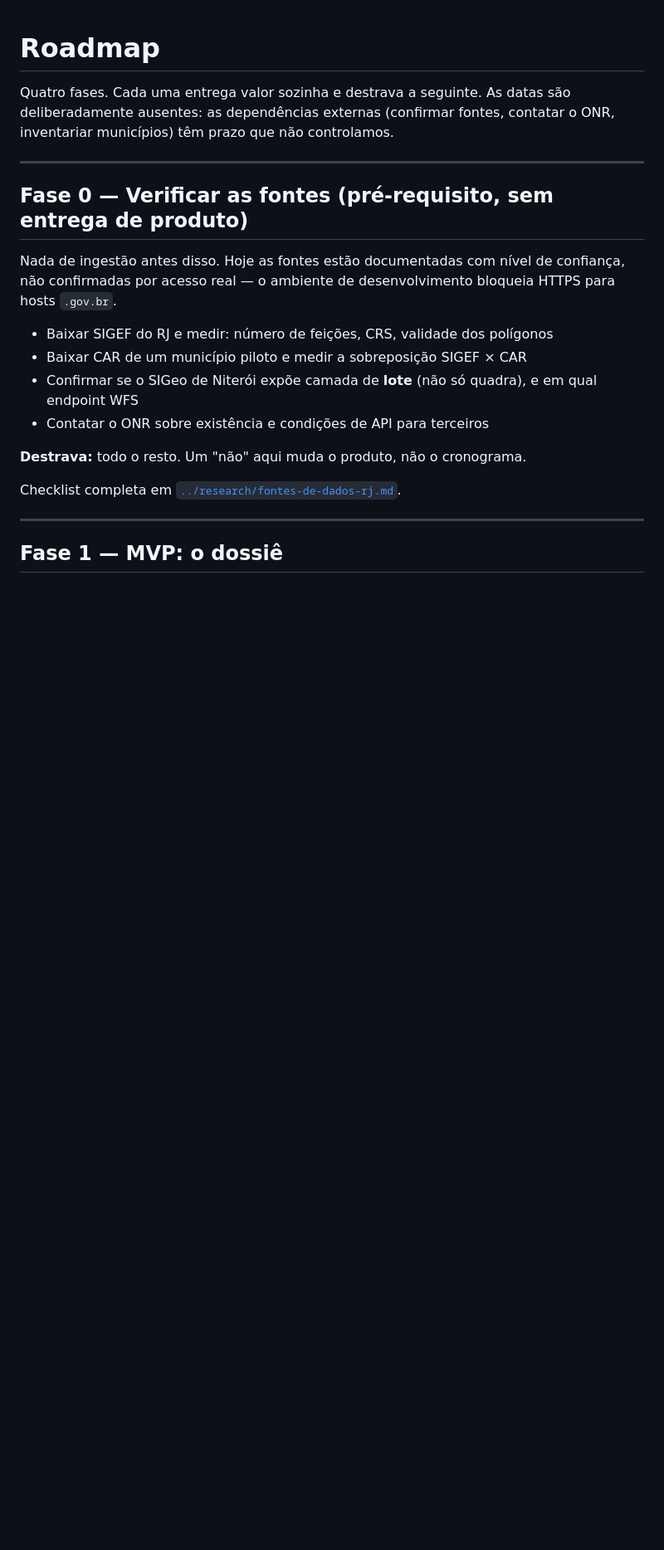
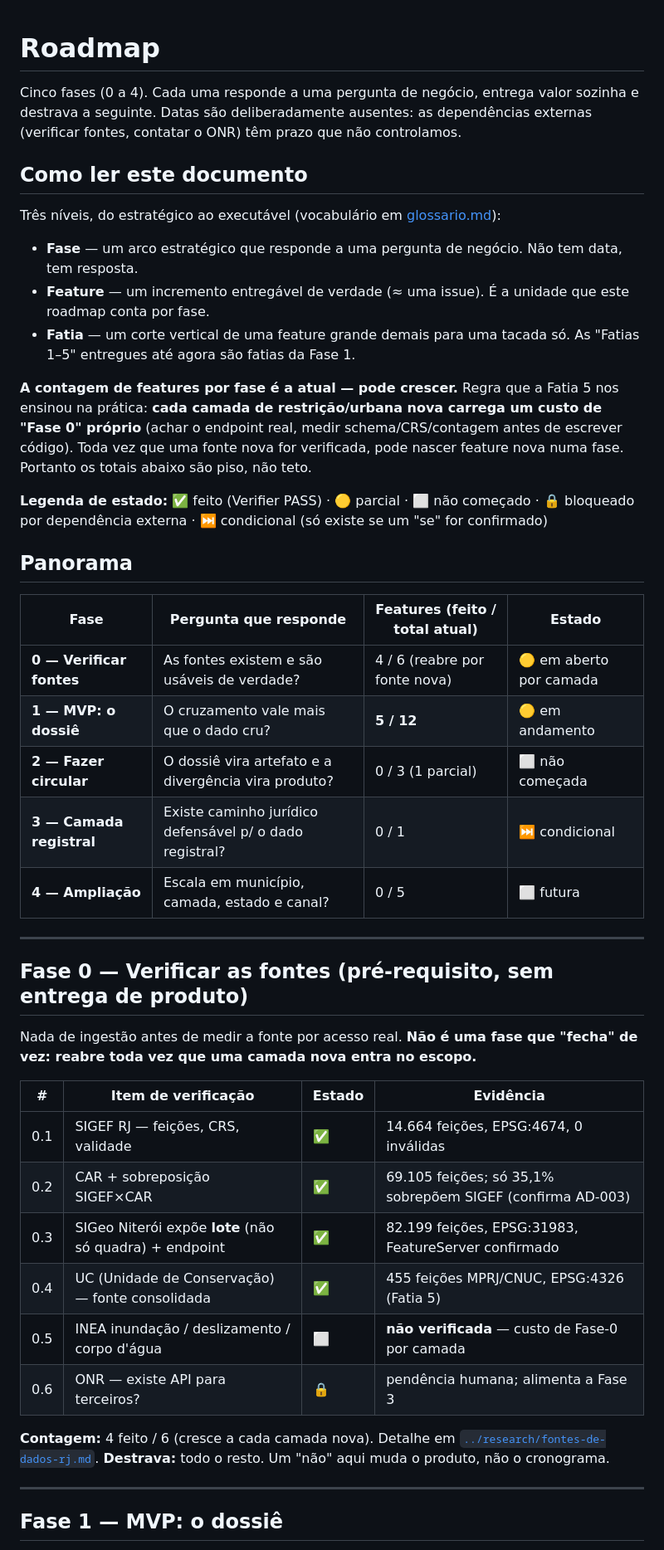
Before and after one commit to gustavofsousa/Terrametrica, a Markdown page: docs/produto/roadmap.md, the part around one of its changes. Shown at 83% size. Drawn GitHub-style; blank space fills up the shorter version.

```diff
--- a/docs/produto/roadmap.md
+++ b/docs/produto/roadmap.md
@@ -1,24 +1,57 @@
 # Roadmap
 
-Quatro fases. Cada uma entrega valor sozinha e destrava a seguinte. As datas são deliberadamente
-ausentes: as dependências externas (confirmar fontes, contatar o ONR, inventariar municípios)
-têm prazo que não controlamos.
+Cinco fases (0 a 4). Cada uma responde a uma pergunta de negócio, entrega valor sozinha e destrava
+a seguinte. Datas são deliberadamente ausentes: as dependências externas (verificar fontes,
+contatar o ONR) têm prazo que não controlamos.
+
+## Como ler este documento
+
+Três níveis, do estratégico ao executável (vocabulário em [glossario.md](glossario.md)):
+
+- **Fase** — um arco estratégico que responde a uma pergunta de negócio. Não tem data, tem resposta.
+- **Feature** — um incremento entregável de verdade (≈ uma issue). É a unidade que este roadmap
+  conta por fase.
+- **Fatia** — um corte vertical de uma feature grande demais para uma tacada só. As "Fatias 1–5"
+  entregues até agora são fatias da Fase 1.
+
+**A contagem de features por fase é a atual — pode crescer.** Regra que a Fatia 5 nos ensinou na
+prática: **cada camada de restrição/urbana nova carrega um custo de "Fase 0" próprio** (achar o
+endpoint real, medir schema/CRS/contagem antes de escrever código). Toda vez que uma fonte nova for
+verificada, pode nascer feature nova numa fase. Portanto os totais abaixo são piso, não teto.
+
+**Legenda de estado:**
+✅ feito (Verifier PASS) · 🟡 parcial · ⬜ não começado · 🔒 bloqueado por dependência externa ·
+⏭️ condicional (só existe se um "se" for confirmado)
+
+## Panorama
+
+| Fase | Pergunta que responde | Features (feito / total atual) | Estado |
+| --- | --- | --- | --- |
+| **0 — Verificar fontes** | As fontes existem e são usáveis de verdade? | 4 / 6 (reabre por fonte nova) | 🟡 em aberto por camada |
+| **1 — MVP: o dossiê** | O cruzamento vale mais que o dado cru? | **5 / 12** | 🟡 em andamento |
+| **2 — Fazer circular** | O dossiê vira artefato e a divergência vira produto? | 0 / 3 (1 parcial) | ⬜ não começada |
+| **3 — Camada registral** | Existe caminho jurídico defensável p/ o dado registral? | 0 / 1 | ⏭️ condicional |
+| **4 — Ampliação** | Escala em município, camada, estado e canal? | 0 / 5 | ⬜ futura |
 
 ---
 
 ## Fase 0 — Verificar as fontes (pré-requisito, sem entrega de produto)
 
-Nada de ingestão antes disso. Hoje as fontes estão documentadas com nível de confiança, não
-confirmadas por acesso real — o ambiente de desenvolvimento bloqueia HTTPS para hosts `.gov.br`.
+Nada de ingestão antes de medir a fonte por acesso real. **Não é uma fase que "fecha" de vez:
+reabre toda vez que uma camada nova entra no escopo.**
 
-- Baixar SIGEF do RJ e medir: número de feições, CRS, validade dos polígonos
-- Baixar CAR de um município piloto e medir a sobreposição SIGEF × CAR
-- Confirmar se o SIGeo de Niterói expõe camada de **lote** (não só quadra), e em qual endpoint WFS
-- Contatar o ONR sobre existência e condições de API para terceiros
+| # | Item de verificação | Estado | Evidência |
+| --- | --- | --- | --- |
+| 0.1 | SIGEF RJ — feições, CRS, validade | ✅ | 14.664 feições, EPSG:4674, 0 inválidas |
+| 0.2 | CAR + sobreposição SIGEF×CAR | ✅ | 69.105 feições; só 35,1% sobrepõem SIGEF (confirma AD-003) |
+| 0.3 | SIGeo Niterói expõe **lote** (não só quadra) + endpoint | ✅ | 82.199 feições, EPSG:31983, FeatureServer confirmado |
+| 0.4 | UC (Unidade de Conservação) — fonte consolidada | ✅ | 455 feições MPRJ/CNUC, EPSG:4326 (Fatia 5) |
+| 0.5 | INEA inundação / deslizamento / corpo d'água | ⬜ | **não verificada** — custo de Fase-0 por camada |
+| 0.6 | ONR — existe API para terceiros? | 🔒 | pendência humana; alimenta a Fase 3 |
 
+**Contagem:** 4 feito / 6 (cresce a cada camada nova). Detalhe em
+[`../research/fontes-de-dados-rj.md`](../research/fontes-de-dados-rj.md).
 **Destrava:** todo o resto. Um "não" aqui muda o produto, não o cronograma.
-
-Checklist completa em [`../research/fontes-de-dados-rj.md`](../research/fontes-de-dados-rj.md).
 
 ---
 
```
Also changed, not shown: other parts of docs/produto/roadmap.md (+48 -31 lines).
